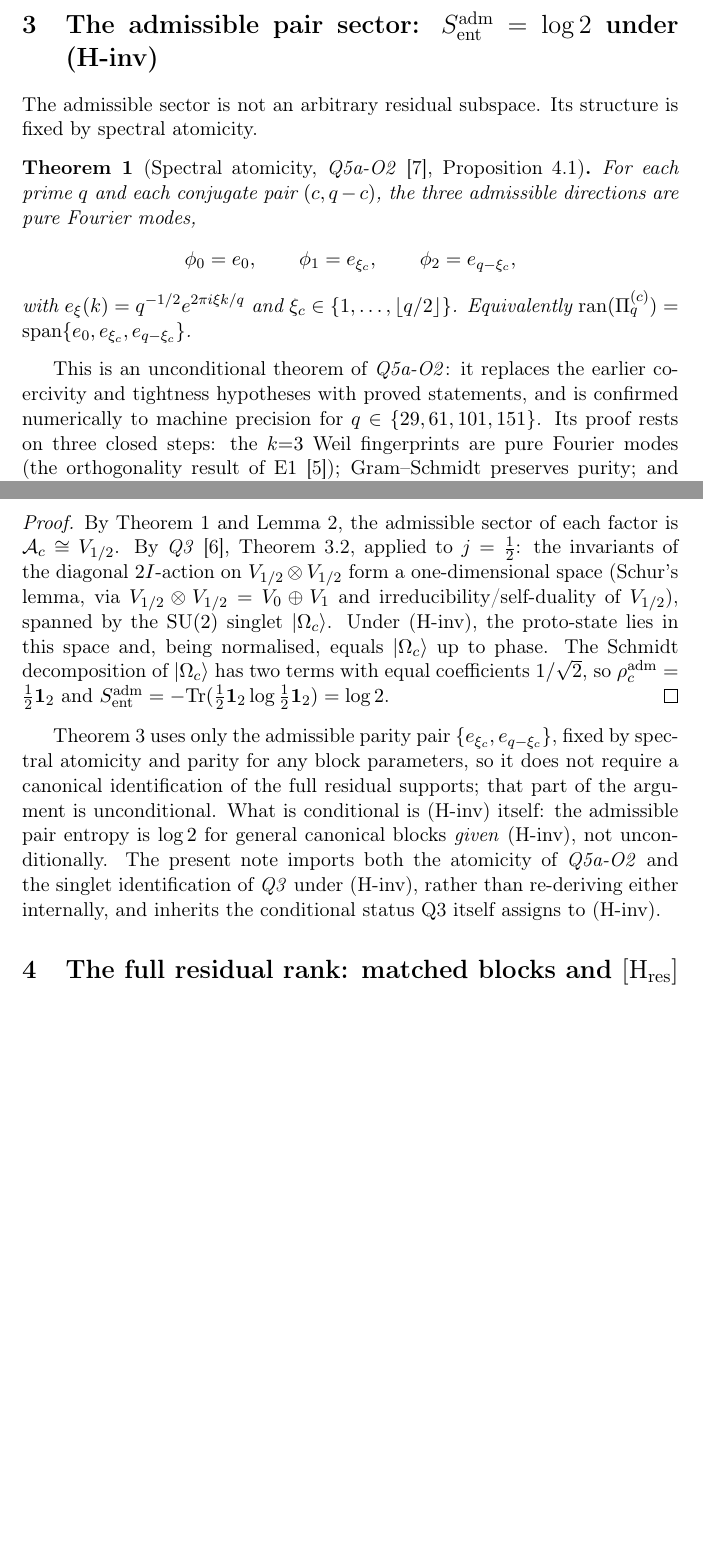
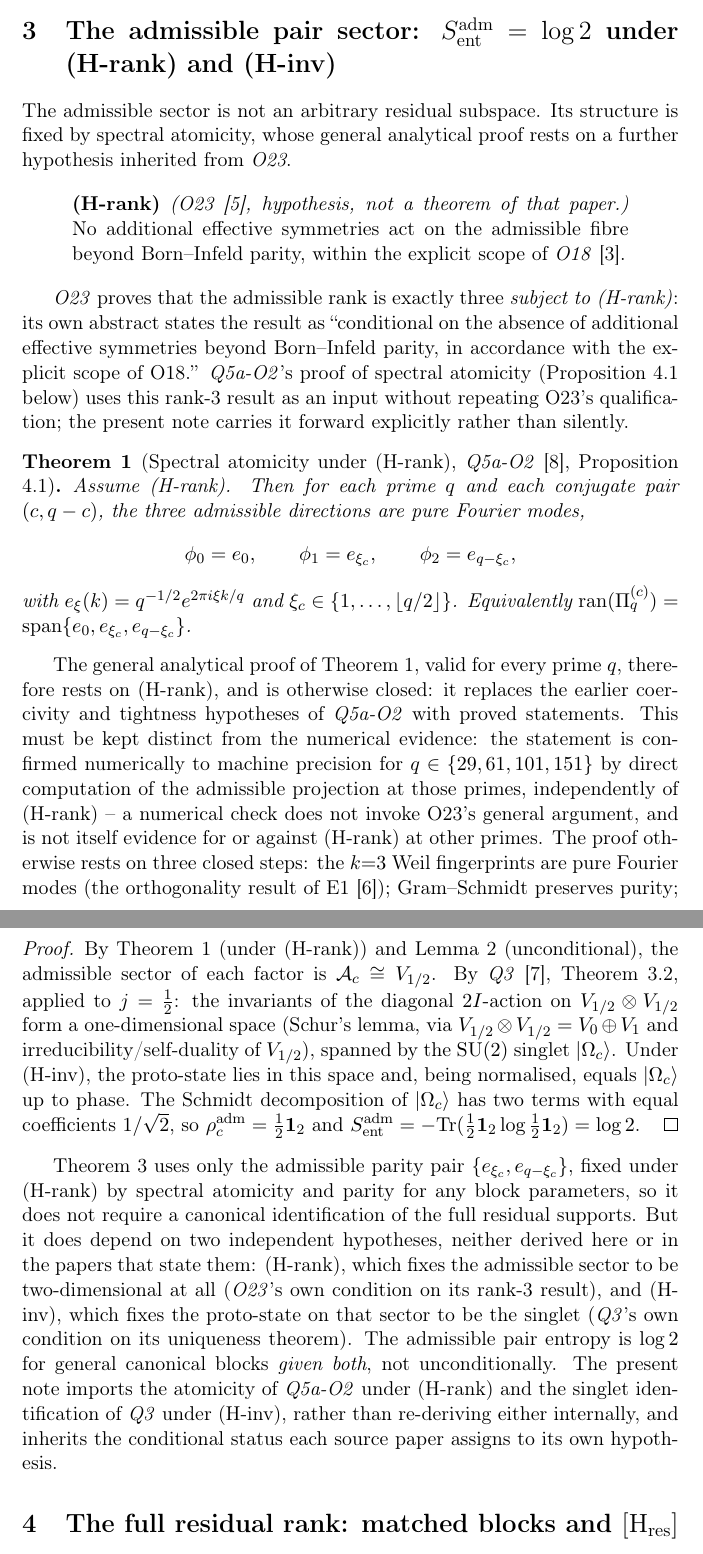
Before and after one commit to Cosmochrony/e2-two-entropies, a LaTeX paper (tex/EntanglementE2.tex): two parts of pages 4 and 5 of 9 before the commit and two parts of pages 5 and 7 of 11 after it, joined at a grey line, cut so that both start at the same text, the shorter picture padded with empty space. Compiled offline with pdfLaTeX.

Commit message:
Make spectral atomicity conditional on (H-rank); thm:adm now needs both
The atomicity proof (Q5a-O2 Proposition 4.1) uses O23's admissible-
rank-exactly-three result as an unqualified input, but O23's own abstract
states that result as conditional on the absence of additional effective
symmetries beyond Born-Infeld parity, within the scope of O18. Since
thm:adm's proof invokes atomicity directly (O23 conditional -> Q5a-O2
atomicity -> A_c = V_1/2 -> thm:adm), this conditionality is load-bearing
for E2's central theorem and cannot be deferred to a separate Q5a-O2/O23
audit.

Introduces (H-rank) as an explicit hypothesis alongside (H-inv); restates
thm:atomicity and thm:adm as conditional on it; separates the numerical
confirmation of atomicity at the tested primes (unconditional, direct
computation) from the general analytical proof (conditional on H-rank);
keeps the mean-zero lemma unconditional and unmodified, since its proof
does not depend on the rank-3 input. Updates abstract, Section 3, Section
6, and README accordingly. A separate audit of Q5a-O2/O23/O18 is opened
to examine (H-rank) on its own terms.

Follow-up to the previous commit's independent review, which surfaced
this gap but treated it as out of scope; on reflection the dependency is
direct, so it is fixed here instead.

```diff
--- a/tex/EntanglementE2.tex
+++ b/tex/EntanglementE2.tex
@@ -125,15 +134,30 @@ the Admissible Pair Sector and the Full Residual Rank}
     (Section~\ref{sec:adm}), from the full residual-rank entropy $\Sent(n)$, defined on the
     full Gram--Schmidt basis (Section~\ref{sec:residual}).
 
-  \section{The admissible pair sector: \texorpdfstring{$\Sadm=\log 2$}{S=log 2} under (H-inv)}
+  \section{The admissible pair sector: \texorpdfstring{$\Sadm=\log 2$}{S=log 2} under (H-rank) and (H-inv)}
     \label{sec:adm}
 
     The admissible sector is not an arbitrary residual subspace.
-    Its structure is fixed by spectral atomicity.
+    Its structure is fixed by spectral atomicity, whose general analytical proof rests on a
+    further hypothesis inherited from \emph{O23}.
 
-    \begin{theorem}[Spectral atomicity, \emph{Q5a-O2}~\cite{Beau2026q5ao2}, Proposition 4.1]
+    \begin{quote}
+      \textbf{(H-rank)} \emph{(O23~\cite{Beau2026a27}, hypothesis, not a theorem of that paper.)}
+      No additional effective symmetries act on the admissible fibre beyond Born--Infeld
+      parity, within the explicit scope of \emph{O18}~\cite{Beau2026a22}.
+    \end{quote}
+
+    \emph{O23} proves that the admissible rank is exactly three \emph{subject to (H-rank)}: its
+    own abstract states the result as ``conditional on the absence of additional effective
+    symmetries beyond Born--Infeld parity, in accordance with the explicit scope of O18.''
+    \emph{Q5a-O2}'s proof of spectral atomicity (Proposition 4.1 below) uses this rank-3 result
+    as an input without repeating O23's qualification; the present note carries it forward
+    explicitly rather than silently.
+
+    \begin{theorem}[Spectral atomicity under (H-rank), \emph{Q5a-O2}~\cite{Beau2026q5ao2}, Proposition 4.1]
       \label{thm:atomicity}
-      For each prime $q$ and each conjugate pair $(c,q-c)$, the three admissible directions
+      Assume (H-rank).
+      Then for each prime $q$ and each conjugate pair $(c,q-c)$, the three admissible directions
       are pure Fourier modes,
       \[
         \phi_0 = e_0,
@@ -146,10 +170,14 @@ the Admissible Pair Sector and the Full Residual Rank}
       Equivalently $\ran(\Pi_q^{(c)}) = \mathrm{span}\{e_0,e_{\xi_c},e_{q-\xi_c}\}$.
     \end{theorem}
 
-    This is an unconditional theorem of \emph{Q5a-O2}: it replaces the earlier coercivity and
-    tightness hypotheses with proved statements, and is confirmed numerically to machine
-    precision for $q\in\{29,61,101,151\}$.
-    Its proof rests on three closed steps: the $k{=}3$ Weil fingerprints are pure Fourier
-    modes (the orthogonality result of E1~\cite{Beau2026ent1}); Gram--Schmidt preserves purity;
-    and the admissible rank is exactly three~\cite{Beau2026a27}, which with the Born--Infeld
-    parity involution forcing $e_{\xi_c}$ and $e_{q-\xi_c}$ to enter together fixes the triple.
+    The general analytical proof of Theorem~\ref{thm:atomicity}, valid for every prime $q$,
+    therefore rests on (H-rank), and is otherwise closed: it replaces the earlier coercivity
+    and tightness hypotheses of \emph{Q5a-O2} with proved statements.
+    This must be kept distinct from the numerical evidence: the statement is confirmed
+    numerically to machine precision for $q\in\{29,61,101,151\}$ by direct computation of the
+    admissible projection at those primes, independently of (H-rank) -- a numerical check does
+    not invoke O23's general argument, and is not itself evidence for or against (H-rank) at
+    other primes.
+    The proof otherwise rests on three closed steps: the $k{=}3$ Weil fingerprints are pure
+    Fourier modes (the orthogonality result of E1~\cite{Beau2026ent1}); Gram--Schmidt preserves
+    purity; and, under (H-rank), the admissible rank is exactly three~\cite{Beau2026a27}, which
@@ -209,8 +243,8 @@ the Admissible Pair Sector and the Full Residual Rank}
     \end{theorem}
 
     \begin{proof}
-      By Theorem~\ref{thm:atomicity} and Lemma~\ref{lem:meanzero}, the admissible sector of each
-      factor is $\mathcal{A}_c\cong V_{1/2}$.
+      By Theorem~\ref{thm:atomicity} (under (H-rank)) and Lemma~\ref{lem:meanzero}
+      (unconditional), the admissible sector of each factor is $\mathcal{A}_c\cong V_{1/2}$.
       By \emph{Q3}~\cite{Beau2026q3}, Theorem 3.2, applied to $j=\tfrac12$: the invariants of the
       diagonal $2I$-action on $V_{1/2}\otimes V_{1/2}$ form a one-dimensional space (Schur's
       lemma, via $V_{1/2}\otimes V_{1/2}=V_0\oplus V_1$ and irreducibility/self-duality of
@@ -223,14 +257,17 @@ the Admissible Pair Sector and the Full Residual Rank}
     \end{proof}
 
     Theorem~\ref{thm:adm} uses only the admissible parity pair $\{e_{\xi_c},e_{q-\xi_c}\}$,
-    fixed by spectral atomicity and parity for any block parameters, so it does not require a
-    canonical identification of the full residual supports; that part of the argument is
-    unconditional.
-    What is conditional is (H-inv) itself: the admissible pair entropy is $\log 2$ for general
-    canonical blocks \emph{given} (H-inv), not unconditionally.
-    The present note imports both the atomicity of \emph{Q5a-O2} and the singlet identification
-    of \emph{Q3} under (H-inv), rather than re-deriving either internally, and inherits the
-    conditional status Q3 itself assigns to (H-inv).
+    fixed under (H-rank) by spectral atomicity and parity for any block parameters, so it does
+    not require a canonical identification of the full residual supports.
+    But it does depend on two independent hypotheses, neither derived here or in the papers
+    that state them: (H-rank), which fixes the admissible sector to be two-dimensional at all
+    (\emph{O23}'s own condition on its rank-3 result), and (H-inv), which fixes the proto-state
+    on that sector to be the singlet (\emph{Q3}'s own condition on its uniqueness theorem).
+    The admissible pair entropy is $\log 2$ for general canonical blocks \emph{given both},
+    not unconditionally.
+    The present note imports the atomicity of \emph{Q5a-O2} under (H-rank) and the singlet
+    identification of \emph{Q3} under (H-inv), rather than re-deriving either internally, and
+    inherits the conditional status each source paper assigns to its own hypothesis.
 
   \section{The full residual rank: matched blocks and \texorpdfstring{$\Hres$}{[H res]}}
     \label{sec:residual}
```
Also changed, not shown: tex/cosmochrony-bibliography.bib (+9 -0 lines), README.md, tex/EntanglementE2.tex (74 more changed lines).
